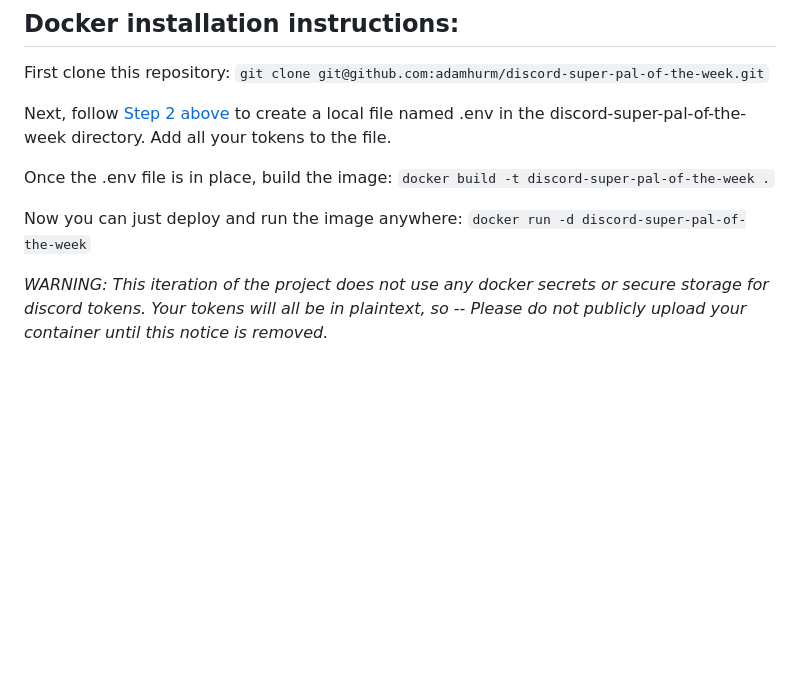
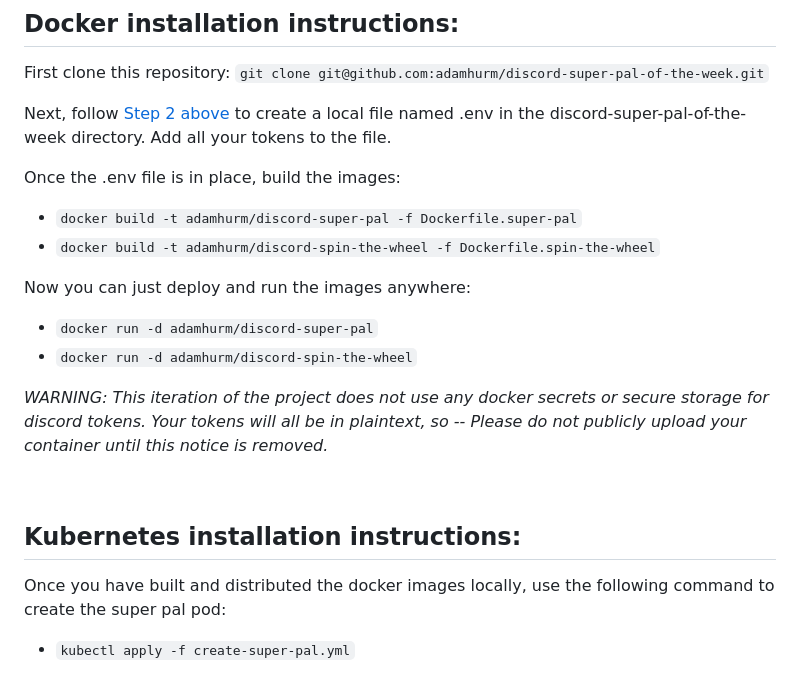
Before and after one commit to adamhurm/discord-super-pal-of-the-week, a Markdown page: README.md, the part around one of its changes. GitHub-like rendering; blank space fills up the shorter version.

Commit message:
readme: ai art, docker, kubernetes

```diff
--- a/README.md
+++ b/README.md
@@ -106,8 +108,20 @@ First clone this repository: `git clone git@github.com:adamhurm/discord-super-pa
 
 Next, follow [Step 2 above](https://github.com/adamhurm/discord-super-pal-of-the-week#step-2-create-a-local-file-named-env-to-hold-your-tokens-and-ids) to create a local file named .env in the discord-super-pal-of-the-week directory. Add all your tokens to the file.
 
-Once the .env file is in place, build the image: `docker build -t discord-super-pal-of-the-week .`
+Once the .env file is in place, build the images:
+- `docker build -t adamhurm/discord-super-pal -f Dockerfile.super-pal`
+- `docker build -t adamhurm/discord-spin-the-wheel -f Dockerfile.spin-the-wheel`
 
-Now you can just deploy and run the image anywhere: `docker run -d discord-super-pal-of-the-week`
+
+Now you can just deploy and run the images anywhere:
+- `docker run -d adamhurm/discord-super-pal`
+- `docker run -d adamhurm/discord-spin-the-wheel`
 
 *WARNING: This iteration of the project does not use any docker secrets or secure storage for discord tokens. Your tokens will all be in plaintext, so -- Please do not publicly upload your container until this notice is removed.*
+
+<br/>
+
+## Kubernetes installation instructions:
+
+Once you have built and distributed the docker images locally, use the following command to create the super pal pod:
+- `kubectl apply -f create-super-pal.yml`
```
Also changed, not shown: other parts of README.md (+5 -3 lines).
